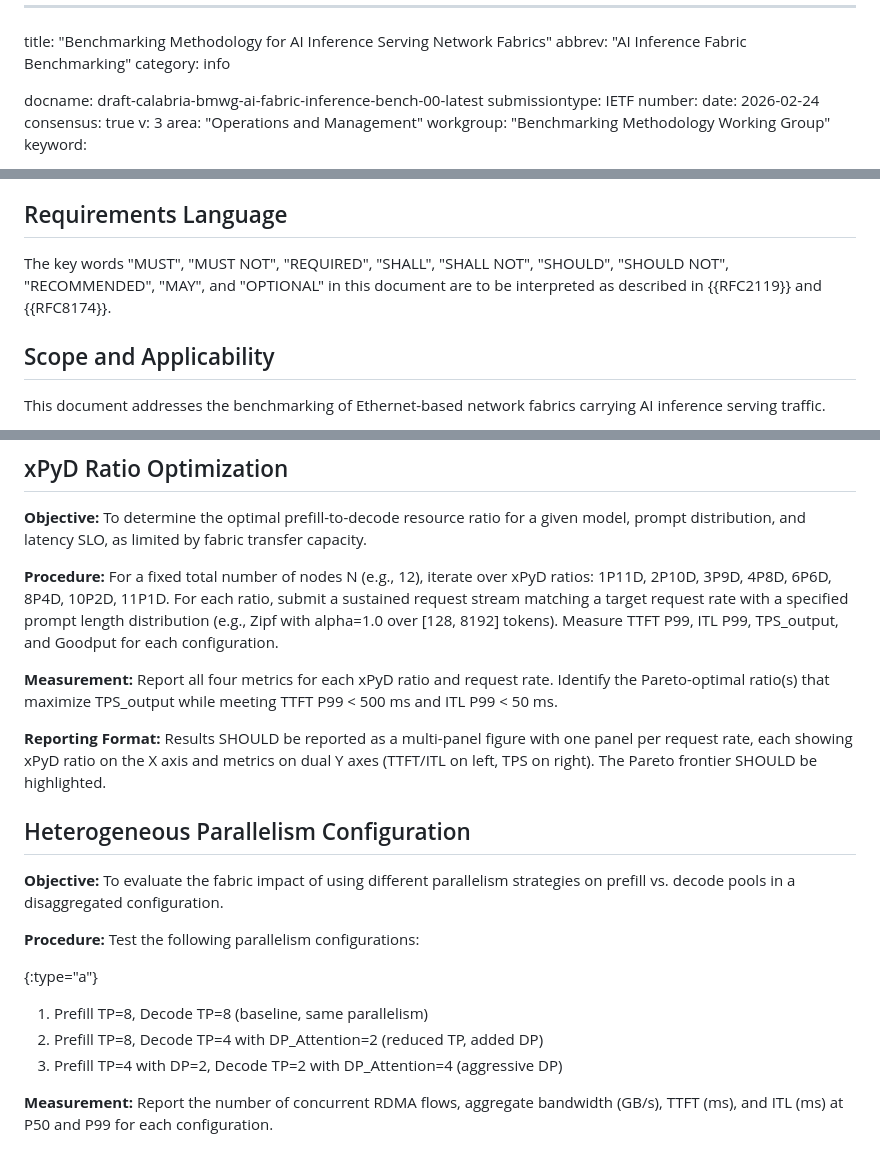
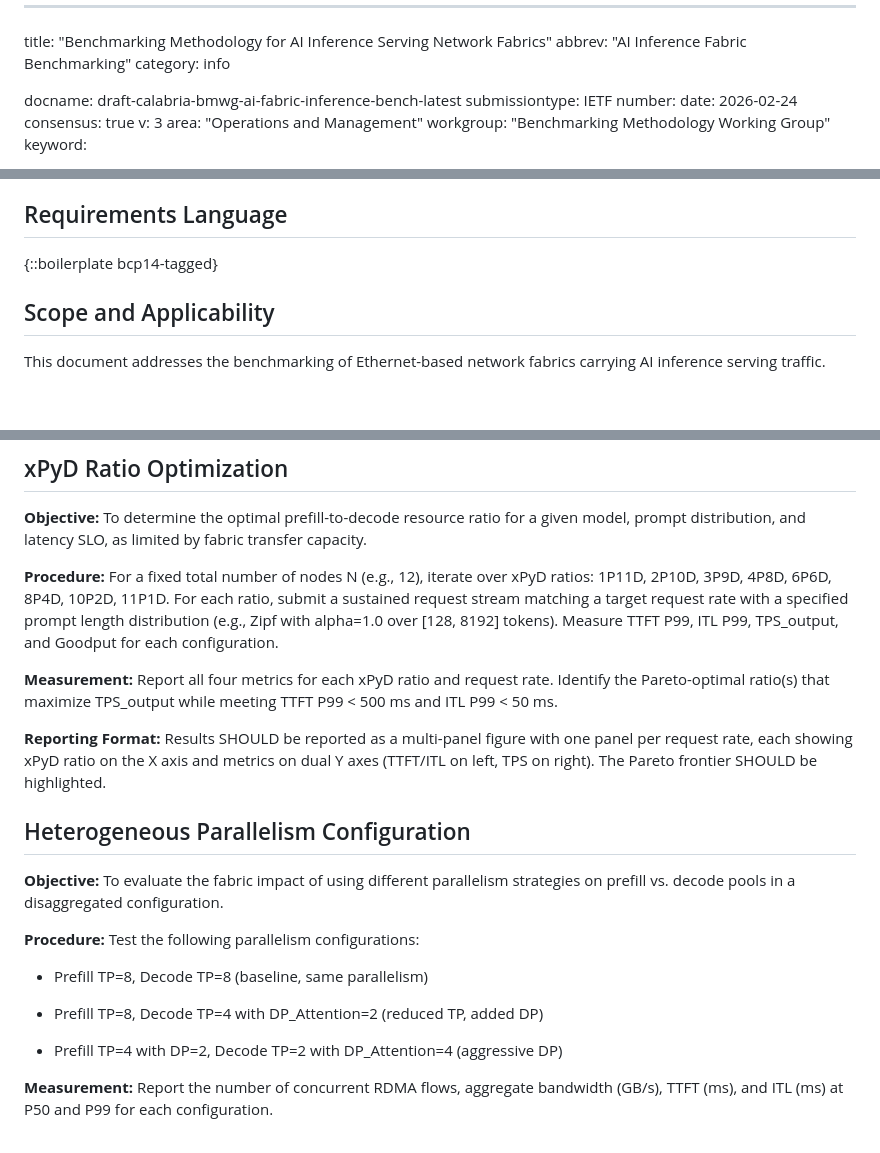
Before and after one commit to fcalabri/bmwg-ai-fabric-inference-bench, a Markdown page: draft-calabria-bmwg-ai-fabric-inference-bench-00.md, 3 parts joined by grey strips. Rendered like a GitHub page; blank space fills up the shorter version.

```diff
--- a/draft-calabria-bmwg-ai-fabric-inference-bench-00.md
+++ b/draft-calabria-bmwg-ai-fabric-inference-bench-00.md
@@ -3,7 +3,7 @@ title: "Benchmarking Methodology for AI Inference Serving Network Fabrics"
 abbrev: "AI Inference Fabric Benchmarking"
 category: info
 
-docname: draft-calabria-bmwg-ai-fabric-inference-bench-00-latest
+docname: draft-calabria-bmwg-ai-fabric-inference-bench-latest
 submissiontype: IETF
 number:
 date: 2026-02-24
@@ -147,9 +155,7 @@ reproducing inference serving traffic profiles.
 
 ## Requirements Language
 
-The key words "MUST", "MUST NOT", "REQUIRED", "SHALL", "SHALL NOT", "SHOULD",
-"SHOULD NOT", "RECOMMENDED", "MAY", and "OPTIONAL" in this document are to be
-interpreted as described in {{RFC2119}} and {{RFC8174}}.
+{::boilerplate bcp14-tagged}
 
 ## Scope and Applicability
 
@@ -688,7 +698,7 @@ capacity.
 xPyD ratios: 1P11D, 2P10D, 3P9D, 4P8D, 6P6D, 8P4D, 10P2D, 11P1D. For each
 ratio, submit a sustained request stream matching a target request rate with a
 specified prompt length distribution (e.g., Zipf with alpha=1.0 over
-[128, 8192] tokens). Measure TTFT P99, ITL P99, TPS_output, and Goodput for
+\[128, 8192\] tokens). Measure TTFT P99, ITL P99, TPS_output, and Goodput for
 each configuration.
 
 **Measurement:** Report all four metrics for each xPyD ratio and request rate.
@@ -707,10 +717,11 @@ strategies on prefill vs. decode pools in a disaggregated configuration.
 
 **Procedure:** Test the following parallelism configurations:
 
-{:type="a"}
-1. Prefill TP=8, Decode TP=8 (baseline, same parallelism)
-2. Prefill TP=8, Decode TP=4 with DP_Attention=2 (reduced TP, added DP)
-3. Prefill TP=4 with DP=2, Decode TP=2 with DP_Attention=4 (aggressive DP)
+* Prefill TP=8, Decode TP=8 (baseline, same parallelism)
+
+* Prefill TP=8, Decode TP=4 with DP_Attention=2 (reduced TP, added DP)
+
+* Prefill TP=4 with DP=2, Decode TP=2 with DP_Attention=4 (aggressive DP)
 
 **Measurement:** Report the number of concurrent RDMA flows, aggregate bandwidth
 (GB/s), TTFT (ms), and ITL (ms) at P50 and P99 for each configuration.
```
Also changed, not shown: other parts of draft-calabria-bmwg-ai-fabric-inference-bench-00.md (+41 -29 lines).
